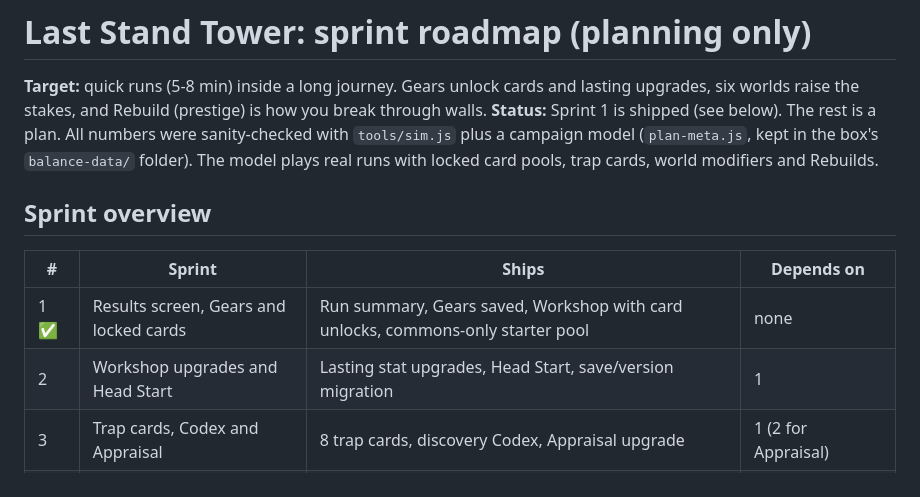
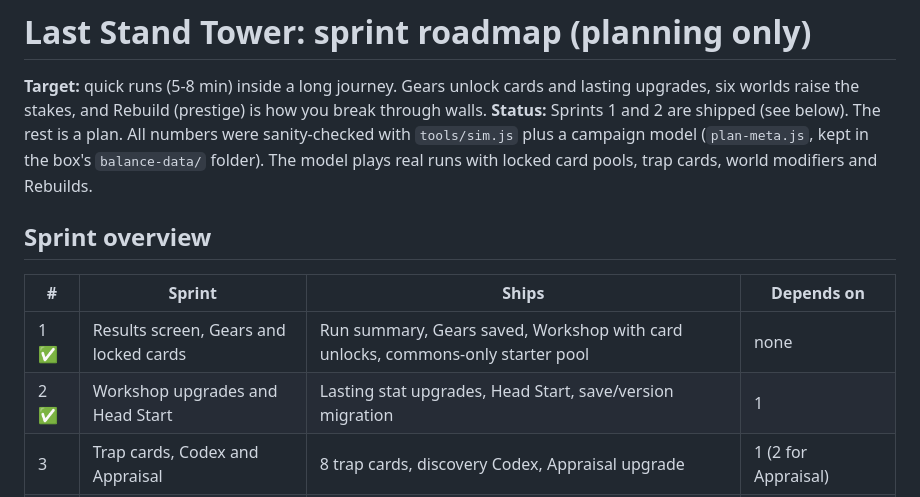
Before and after one commit to awsumbtech/last-stand-tower, a Markdown page: docs/ROADMAP.md, the part around one of its changes. Drawn GitHub-style.

```diff
--- a/docs/ROADMAP.md
+++ b/docs/ROADMAP.md
@@ -1,14 +1,14 @@
 # Last Stand Tower: sprint roadmap (planning only)
 
 **Target:** quick runs (5-8 min) inside a long journey. Gears unlock cards and lasting upgrades, six worlds raise the stakes, and Rebuild (prestige) is how you break through walls.
-**Status:** Sprint 1 is shipped (see below). The rest is a plan. All numbers were sanity-checked with `tools/sim.js` plus a campaign model (`plan-meta.js`, kept in the box's `balance-data/` folder). The model plays real runs with locked card pools, trap cards, world modifiers and Rebuilds.
+**Status:** Sprints 1 and 2 are shipped (see below). The rest is a plan. All numbers were sanity-checked with `tools/sim.js` plus a campaign model (`plan-meta.js`, kept in the box's `balance-data/` folder). The model plays real runs with locked card pools, trap cards, world modifiers and Rebuilds.
 
 ## Sprint overview
 
 | # | Sprint | Ships | Depends on |
 |---|---|---|---|
 | 1 ✅ | Results screen, Gears and locked cards | Run summary, Gears saved, Workshop with card unlocks, commons-only starter pool | none |
-| 2 | Workshop upgrades and Head Start | Lasting stat upgrades, Head Start, save/version migration | 1 |
+| 2 ✅ | Workshop upgrades and Head Start | Lasting stat upgrades, Head Start, save/version migration | 1 |
 | 3 | Trap cards, Codex and Appraisal | 8 trap cards, discovery Codex, Appraisal upgrade | 1 (2 for Appraisal) |
 | 4 | Boss fights and the active ability | Bosses stop at range and attack; Shockwave ability | none (best after 2) |
 | 5 | New enemy types | Spitter, Splitter, Shielded (reskinned per world later) | 4 (ranged attack code) |
```
Also changed, not shown: other parts of docs/ROADMAP.md (+26 -7 lines), README.md (+27 -4 lines).
